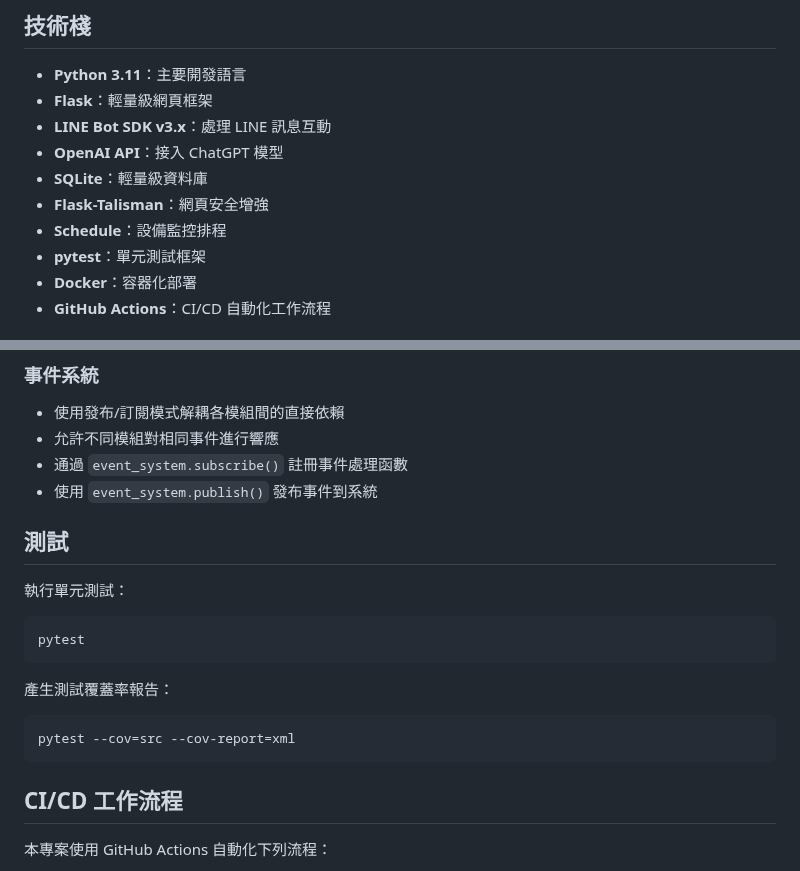
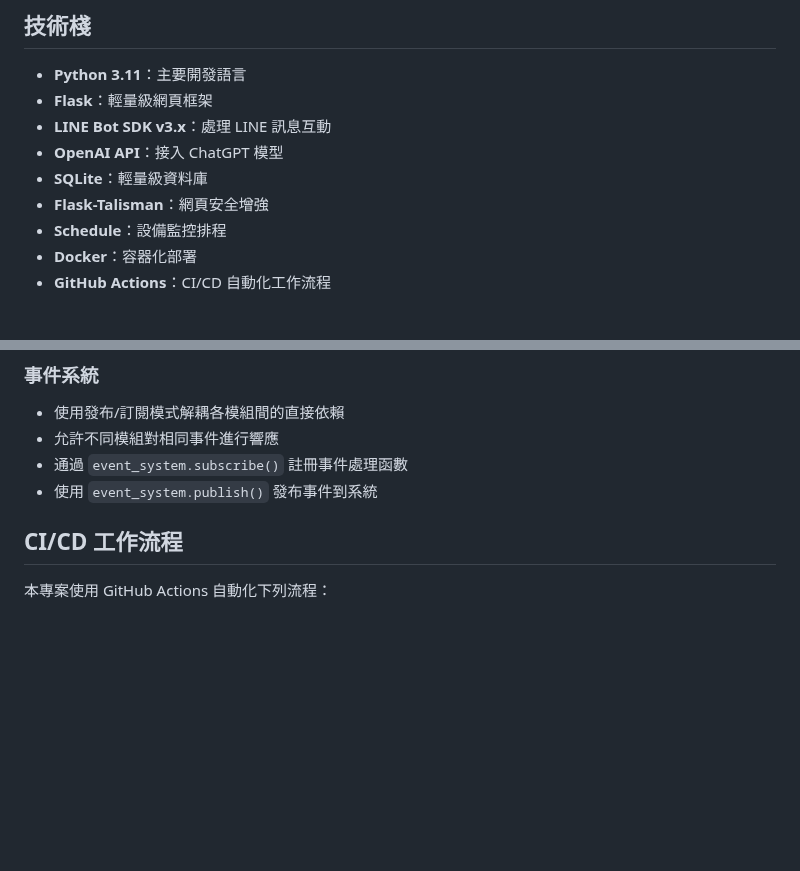
Before and after one commit to XuQingTW/capstone-project, a Markdown page: README.md, 2 parts joined by grey strips. Drawn GitHub-style; blank space fills up the shorter version.

````diff
--- a/README.md
+++ b/README.md
@@ -18,7 +18,6 @@
 - **SQLite**：輕量級資料庫
 - **Flask-Talisman**：網頁安全增強
 - **Schedule**：設備監控排程
-- **pytest**：單元測試框架
 - **Docker**：容器化部署
 - **GitHub Actions**：CI/CD 自動化工作流程
 
@@ -128,20 +127,6 @@ Docker 映像檔採用官方 Python 3.11-slim 為基礎，並實作以下安全
 - 通過 `event_system.subscribe()` 註冊事件處理函數
 - 使用 `event_system.publish()` 發布事件到系統
 
-## 測試
-
-執行單元測試：
-
-```bash
-pytest
-```
-
-產生測試覆蓋率報告：
-
-```bash
-pytest --cov=src --cov-report=xml
-```
-
 ## CI/CD 工作流程
 
 本專案使用 GitHub Actions 自動化下列流程：
````
Also changed, not shown: Documentary.md (+2 -21 lines).
